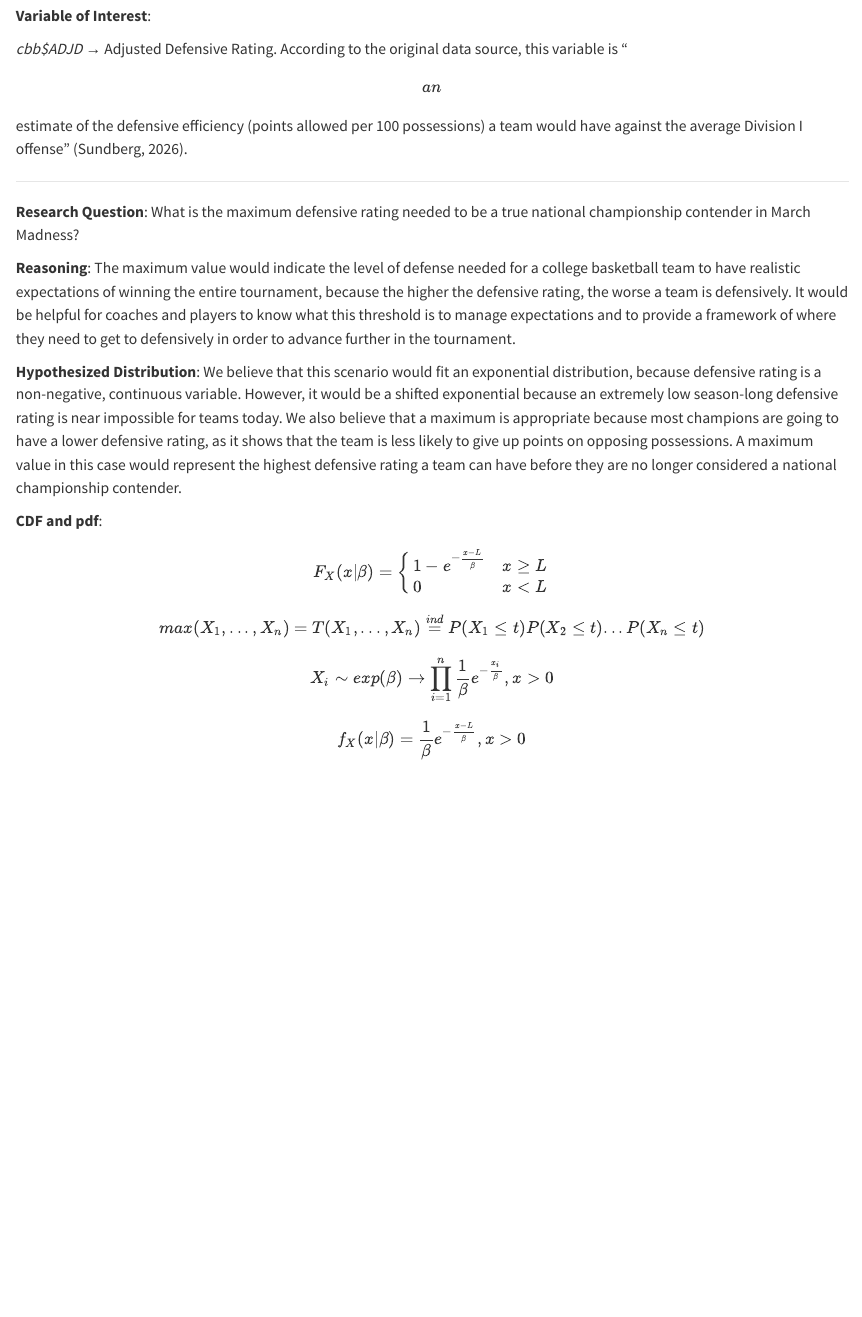
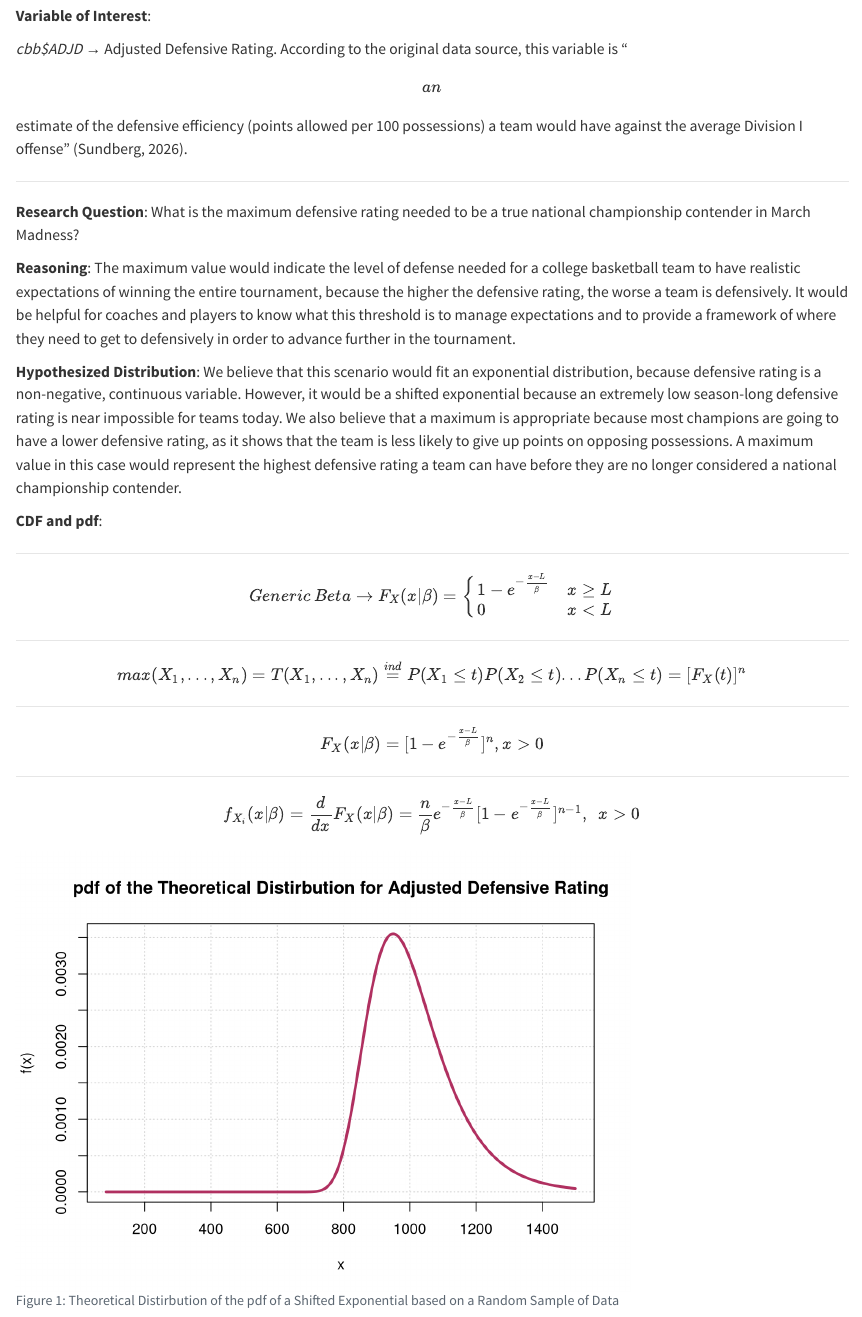
Before and after one commit to Kyle-OConnor-19/STAT262_final_project, a Quarto document (index.qmd): the page in a window 1100 px wide, from 1070 px down. Rendered offline with R 4.5, knitr and Pandoc in place of Quarto, with nearby package versions.

Commit message:
Theoretical Stuff

````diff
--- a/index.qmd
+++ b/index.qmd
@@ -62,20 +62,51 @@ writeLines("\\normalsize")
 
 **CDF and pdf**:
 
+--------------------------------------------------------------------------------
+
 $$
-F_X(x|\beta) =
+Generic \ Beta \rightarrow F_X(x|\beta) =
 \begin{cases}
       1-e^{-\frac{x-L}{\beta}} & x \geq L \\
       0 & x<L\\
 \end{cases}
 $$
+
+--------------------------------------------------------------------------------
+
 $$
-max(X_1,...,X_n)=T(X_1,...,X_n)\stackrel{ind}{=}P(X_1\le t)P(X_2\le t)...P(X_n\le t)
-$$
-$$
-X_i \sim exp(\beta) \rightarrow {\displaystyle \prod_{i=1}^{n} \frac{1}{\beta}e^{-\frac{x_i}{\beta}}, x>0}
+max(X_1,...,X_n)=T(X_1,...,X_n)\stackrel{ind}{=}P(X_1\le t)P(X_2\le t)...P(X_n\le t)=[F_X(t)]^n
 $$
 
+--------------------------------------------------------------------------------
+
 $$
-f_X(x|\beta)=\frac{1}{\beta}e^{-\frac{x-L}{\beta}}, x>0
+F_X(x|\beta) = [1-e^{-\frac{x-L}{\beta}}]^n, x>0
 $$
+
+--------------------------------------------------------------------------------
+
+$$
+f_{X_i}(x|\beta)=\frac{d}{dx}F_X(x|\beta)=\frac{n}{\beta}e^{-\frac{x-L}{\beta}}[1-e^{-\frac{x-L}{\beta}}]^{n-1}, \ \ x>0
+$$
+
+```{r}
+#| echo: FALSE
+#| warning: FALSE
+#| label: fig-dist
+#| fig-cap: "Theoretical Distirbution of the pdf of a Shifted Exponential based on a Random Sample of Data"
+
+n <- 4249
+L <- 84.3
+β <- 103.6274
+
+curve((n/β)*exp(-(x-L)/β)*(1-exp(-(x-L)/β))^(n-1),
+      from=84, to=1500,
+      panel.first=grid(),
+      n=1000,
+      col="maroon",
+      lwd=3,
+      main="pdf of the Theoretical Distirbution for Adjusted Defensive Rating",
+      xlab="x", ylab="f(x)",)
+
+```
````
